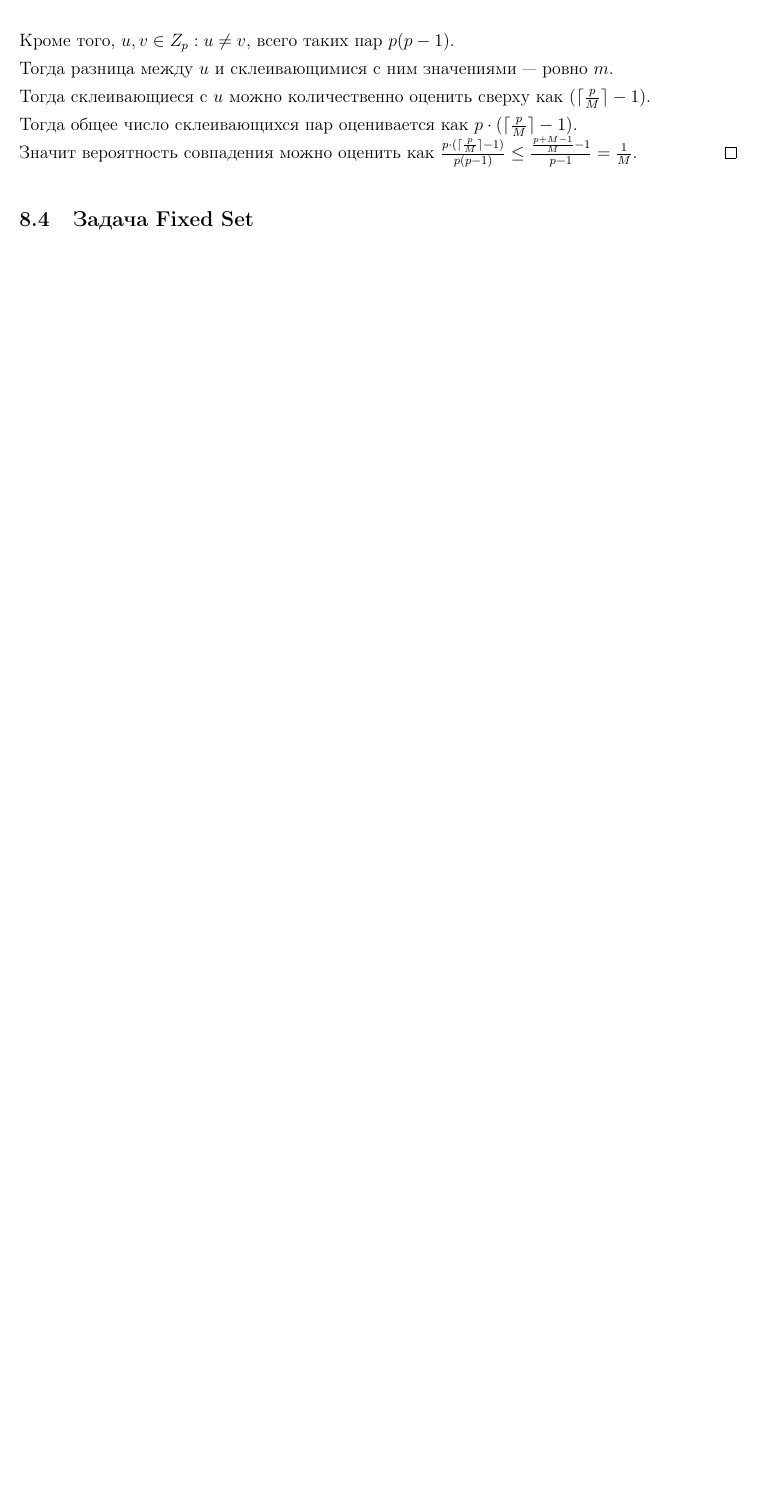
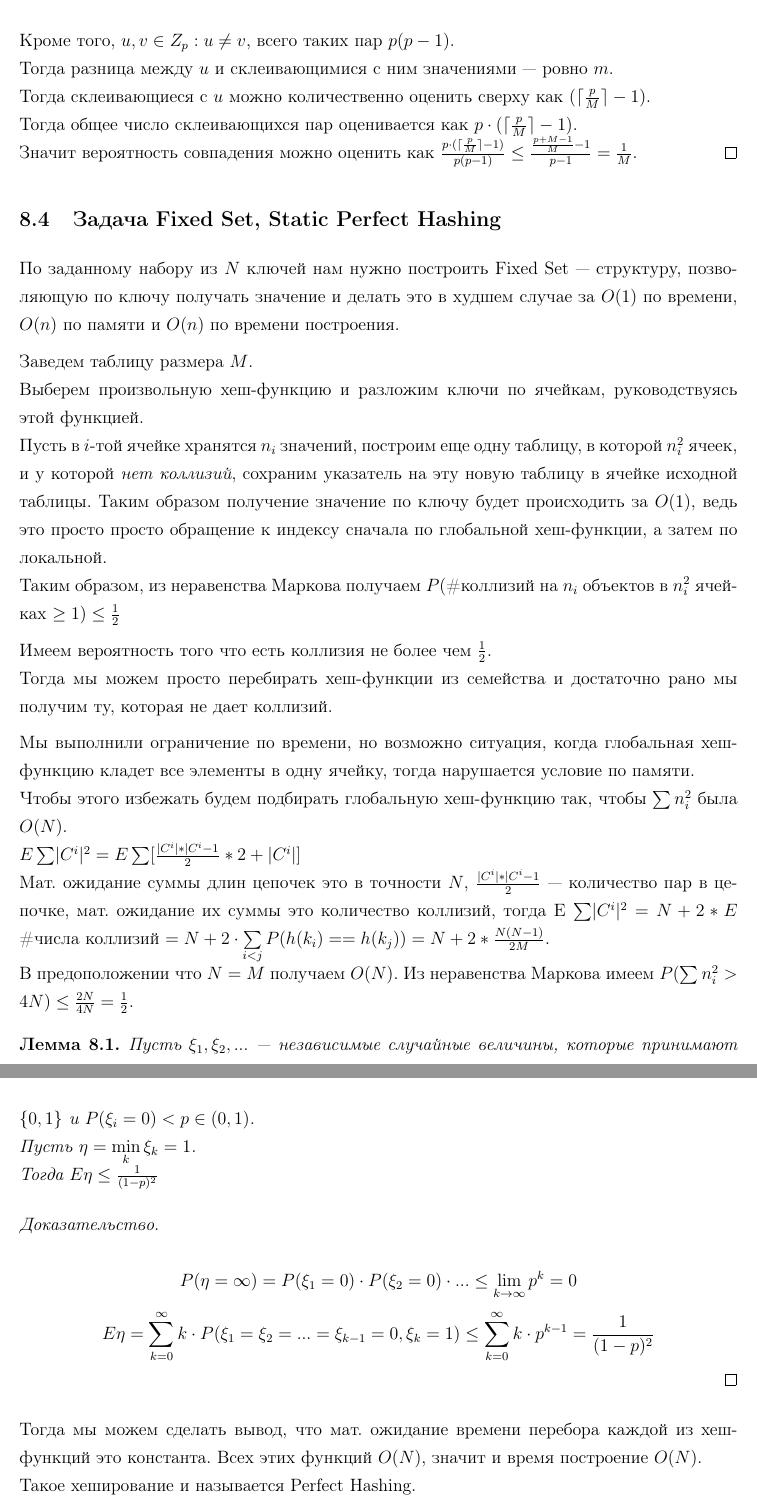
Before and after one commit to apselon/AlgorithmsAbstracts, a LaTeX document (main.tex, which reads lectures/lect10.tex): part of page 39 of 39 before the commit and two parts of pages 39 and 40 of 40 after it, the two joined at a grey line, cut so that both start at the same text, the shorter picture padded with empty space. Compiled offline with pdfLaTeX.

Commit message:
Finished 10

```diff
--- a/lectures/lect10.tex
+++ b/lectures/lect10.tex
@@ -149,4 +149,42 @@ Universal Hashing \\
     Значит вероятность совпадения можно оценить как $\frac{p \cdot (\lceil \frac{p}{M} \rceil - 1)}{p(p - 1)}  \leq \frac{\frac{p + M - 1}{M} - 1}{p - 1} = \frac{1}{M}$.
 \end{proof}
 
-\subsection{Задача Fixed Set}
+\subsection{Задача Fixed Set, Static Perfect Hashing}
+По заданному набору из $N$ ключей нам нужно построить Fixed Set --- структуру,
+позволяющую по ключу получать значение и делать это в худшем случае за $O(1)$ по времени, $O(n)$ по памяти и  $O(n)$ по времени построения.
+
+Заведем таблицу размера $M$. \\
+Выберем произвольную хеш-функцию и разложим ключи по ячейкам, руководствуясь этой функцией. \\
+Пусть в $i$-той ячейке хранятся  $n_i$ значений, построим еще одну таблицу, в которой  $n_i ^ 2$ ячеек, и у которой \textit{нет коллизий},
+сохраним указатель на эту новую таблицу в ячейке исходной таблицы. Таким образом получение значение по ключу будет происходить за $O(1)$,
+ведь это просто просто обращение к индексу сначала по глобальной хеш-функции, а затем по локальной. \\
+Таким образом, из неравенства Маркова получаем $P($\#коллизий на $n_i$ объектов в  $n_i ^ 2$ ячейках $\geq 1) \leq \frac{1}{2}$
+
+Имеем вероятность того что есть коллизия не более чем $\frac{1}{2}$. \\
+Тогда мы можем просто перебирать хеш-функции из семейства и достаточно рано мы получим ту, которая не дает коллизий.
+
+Мы выполнили ограничение по времени, но возможно ситуация, когда глобальная хеш-функцию кладет все элементы в одну ячейку, тогда нарушается условие по памяти. \\
+Чтобы этого избежать будем подбирать глобальную хеш-функцию так, чтобы $\sum n_i ^2$ была  $O(N)$. \\
+$E \sum \lvert C^i \rvert ^2 = E \sum [\frac{\lvert C^i \rvert * \lvert C^i - 1}{2} * 2 + \lvert C^i \rvert]$ \\
+Мат. ожидание суммы длин цепочек это в точности $N$, $\frac{\lvert C^i \rvert * \lvert C^i - 1}{2}$ --- количество пар в цепочке, мат. ожидание их суммы это количество коллизий,
+тогда E $\sum \lvert C^i \rvert ^2 = N + 2 * E$ \#числа коллизий $ = N + 2 \cdot \sum \limits _{i < j} P(h(k_i) == h(k_j)) = N + 2 * \frac{N(N - 1)}{2M}$. \\
+В предоположении что $N = M$ получаем  $O(N)$.
+Из неравенства Маркова имеем  $P(\sum n_i ^ 2 > 4N) \leq \frac{2N}{4N} = \frac{1}{2}$.
+
+\begin{lemma}
+    Пусть $\xi_1, \xi_2, ...$ ---  независимые случайные величины, которые принимают $\{0, 1\}$ и $P(\xi_i = 0) < p \in (0, 1)$. \\
+    Пусть $\eta = \min \limits _k {\xi_k = 1}$. \\
+    Тогда  $E\eta \leq \frac{1}{(1 - p)^2}$
+\end{lemma}
+
+\begin{proof} \ \\
+    \[
+        P(\eta = \infty) = P(\xi_1 = 0) \cdot P(\xi_2 = 0) \cdot ... \leq \lim_{k \to \infty} p^k = 0
+    \]
+    \[
+        E\eta = \sum \limits _{k = 0}^{\infty} k \cdot P(\xi_1 = \xi_2 = ... = \xi_{k - 1} = 0, \xi_k = 1) \leq \sum \limits _{k = 0}^{\infty} k \cdot p ^ {k - 1} = \frac{1}{(1 - p)^2}
+    \]
+\end{proof}
+
+Тогда мы можем сделать вывод, что мат. ожидание времени перебора каждой из хеш-функций это константа. Всех этих функций $O(N)$, значит и время построение  $O(N)$. \\
+Такое хеширование и называется Perfect Hashing.
```
Also changed, not shown: main.pdf, lectures/lect10.tex (24 more changed lines), 8 other files.
